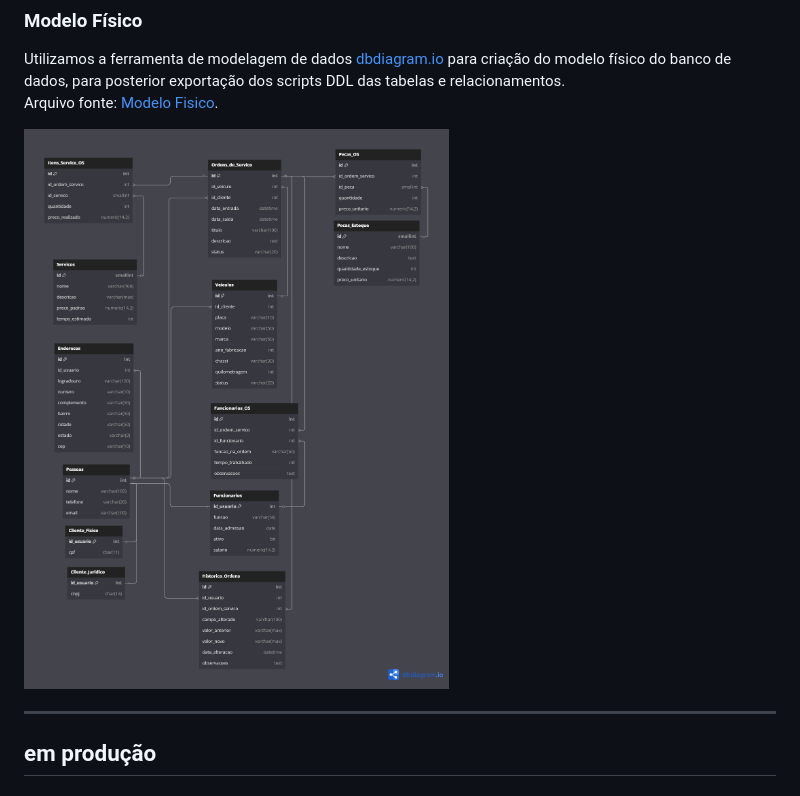
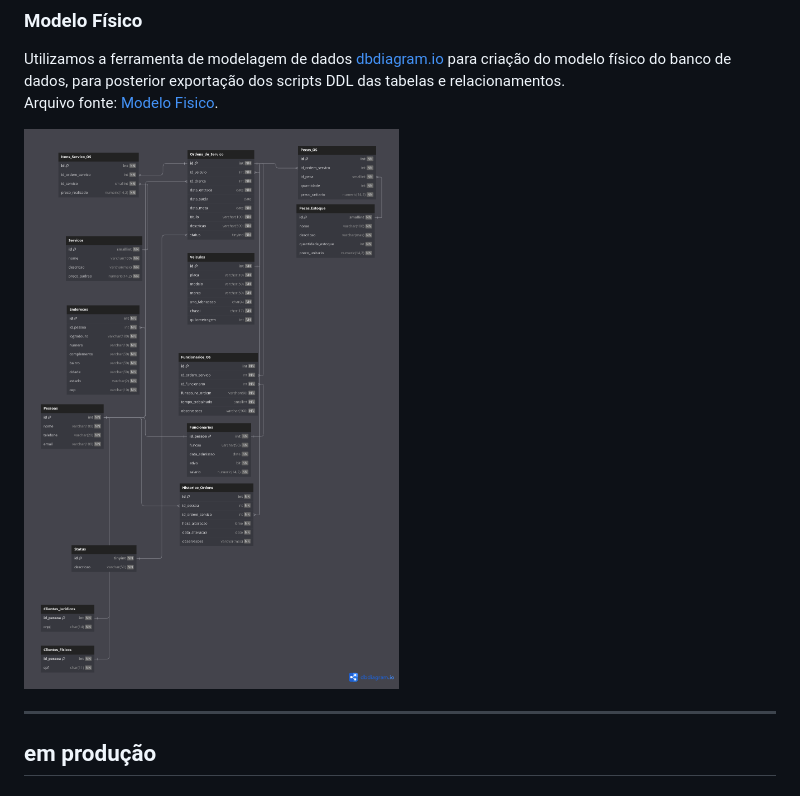
Before and after one commit to Xav86/abp-bd2, a Markdown page: README.md, the part around the change. Rendered like a GitHub page; pictures changed too: modelo_fisico/modelo_fisico.png (added).

Commit message:
:books: docs: atualizar imagem do modelo físico do banco de dados

```diff
--- a/README.md
+++ b/README.md
@@ -15,7 +15,7 @@ Matheus Araújo de Melo - AqueleQueSemeiaOConhecimento
 Utilizamos a ferramenta de modelagem de dados [dbdiagram.io](https://dbdiagram.io/) para criação do modelo físico do banco de dados, para posterior exportação dos scripts DDL das tabelas e relacionamentos.<br>
 Arquivo fonte: [Modelo Fisico](https://dbdiagram.io/d/683653e36980ade2ebc12adc).<br>
 
-![image](./assets/image.png)
+![image](./modelo_fisico/modelo_fisico.png)
 
 ---
 
```
Also changed, not shown: modelo_fisico/Modelo_Fisico.png (deleted).
